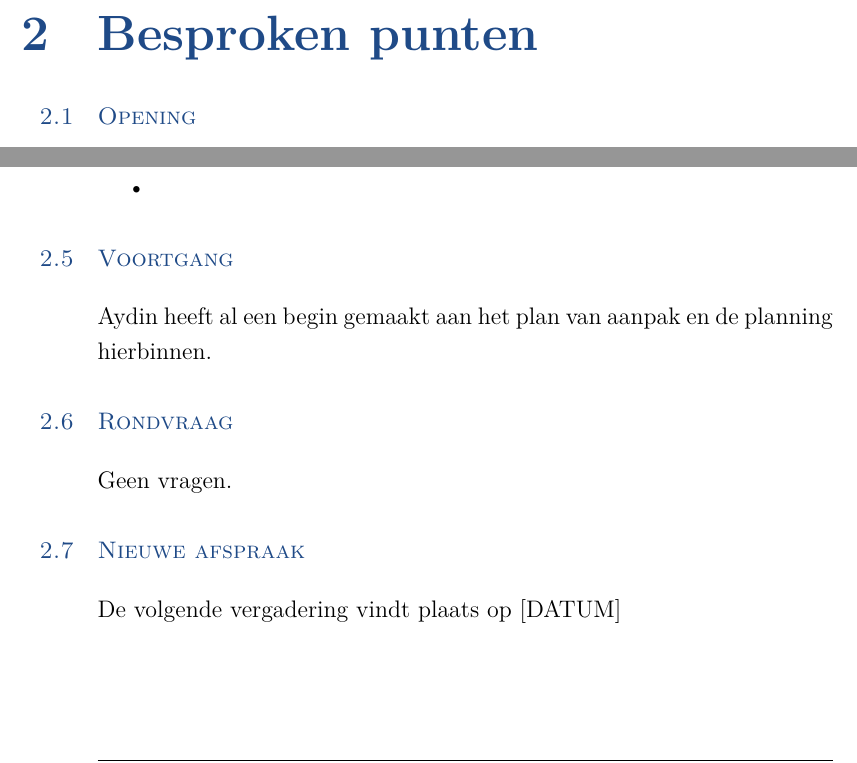
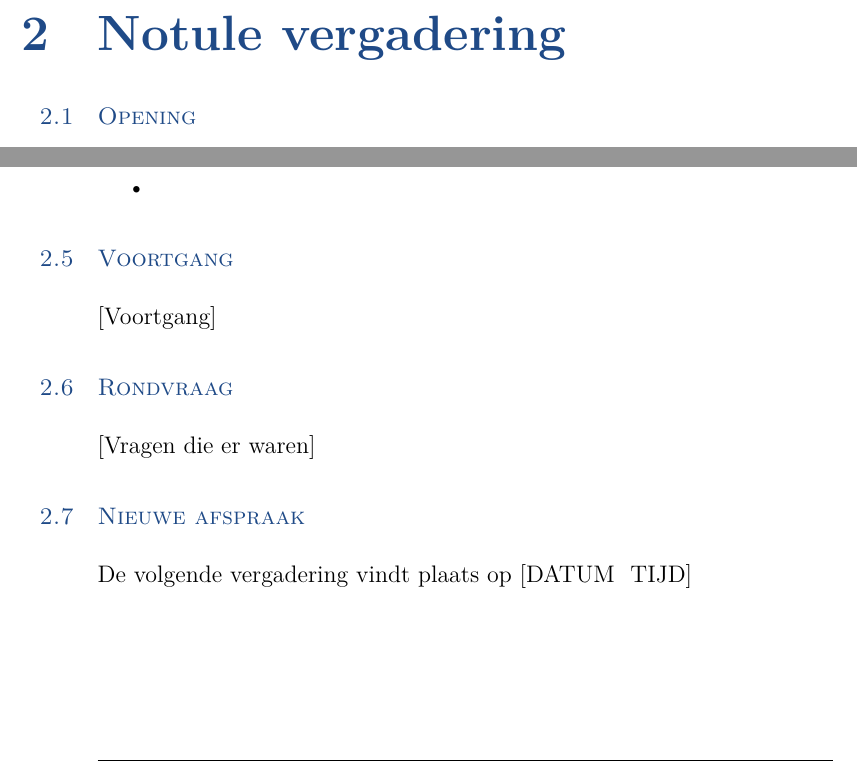
Before and after one commit to martijnvandijk/th06, a LaTeX document (Documentatie/Agendas en Notulen/Notulen/notulen_template.tex): two parts of page 4 of 4, joined at a grey line, cut at the place of the change. Compiled offline with XeLaTeX.

Commit message:
Changed chapter title to better fit contents. Fixed template to include some usefull stuff

```diff
--- a/Documentatie/Agendas en Notulen/Notulen/notulen_template.tex
+++ b/Documentatie/Agendas en Notulen/Notulen/notulen_template.tex
@@ -1,5 +1,6 @@
 \documentclass[dutch]{hu}
 \usepackage{makecell}
+\usepackage{enumitem}
 \input{../../project.tex}
 \subtitle{Notule [DATUM]}
 \begin{document}
@@ -29,7 +30,7 @@ Datum/tijd volgende vergadering & 02-12-2015 12:00
 \item Nieuwe afspraak
 \end{enumerate}
 
-\chapter{Besproken punten}
+\chapter{Notule vergadering}
 \section{Opening}
 Martijn van Dijk heeft de vergadering geopend. Er zijn geen afwezigen
 
@@ -47,12 +48,12 @@ Geen van de deelnermers had een mededeling voor de vergadering.
 \end{itemize}
 
 \section{Voortgang}
-Aydin heeft al een begin gemaakt aan het plan van aanpak en de planning hierbinnen.
+[Voortgang]
 
 \section{Rondvraag}
-Geen vragen.
+[Vragen die er waren]
 
 \section{Nieuwe afspraak}
-De volgende vergadering vindt plaats op [DATUM]
+De volgende vergadering vindt plaats op [DATUM & TIJD]
 
 \end{document}
```
Also changed, not shown: Documentatie/Agendas en Notulen/Notulen/Notulen_25-11-2015.tex (+1 -1 lines), Documentatie/Agendas en Notulen/Notulen/Notulen_25-11-2015.pdf, Documentatie/Agendas en Notulen/Notulen/notulen_template.tex (2 more changed lines).
